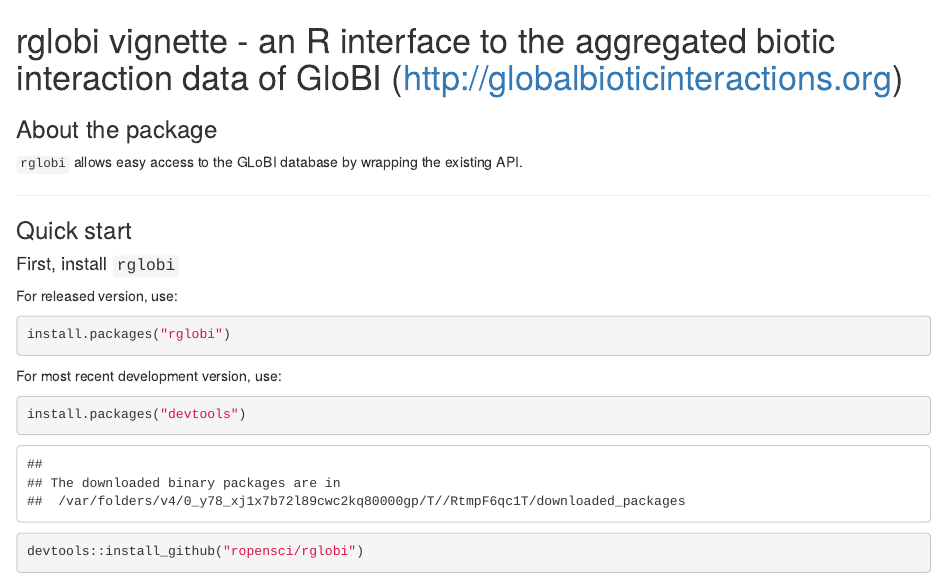
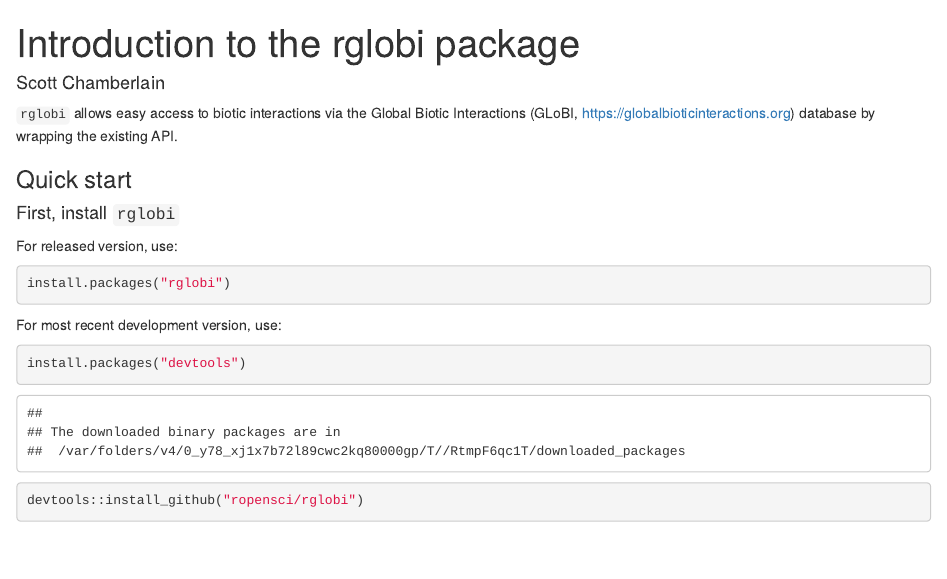
Before and after one commit to ropensci/rglobi, an R Markdown document (vignettes/rglobi_vignette.Rmd): the page in a window 1100 px wide, from its top. Rendered offline with R 4.5, knitr and Pandoc, with nearby package versions.

Commit message:
add vignette title as suggested by @jeroen in #35

```diff
--- a/vignettes/rglobi_vignette.Rmd
+++ b/vignettes/rglobi_vignette.Rmd
@@ -1,18 +1,13 @@
-<!--
-%\VignetteEngine{knitr::knitr}
-%\VignetteIndexEntry{Introduction to the rglobi package}
--->
+---
+title: Introduction to the rglobi package
+author: Scott Chamberlain
+vignette: >
+    %\VignetteIndexEntry{introduction}
+    %\VignetteEngine{knitr::knitr}
+    %\VignetteEncoding{UTF-8}
+---
 
-
-
-rglobi vignette - an R interface to the aggregated biotic interaction data of GloBI (http://globalbioticinteractions.org)
-======
-
-### About the package
-
-`rglobi` allows easy access to the GLoBI database by wrapping the existing API.
-
-********************
+`rglobi` allows easy access to biotic interactions via the Global Biotic Interactions (GLoBI, https://globalbioticinteractions.org) database by wrapping the existing API.
 
 ### Quick start
 
```
